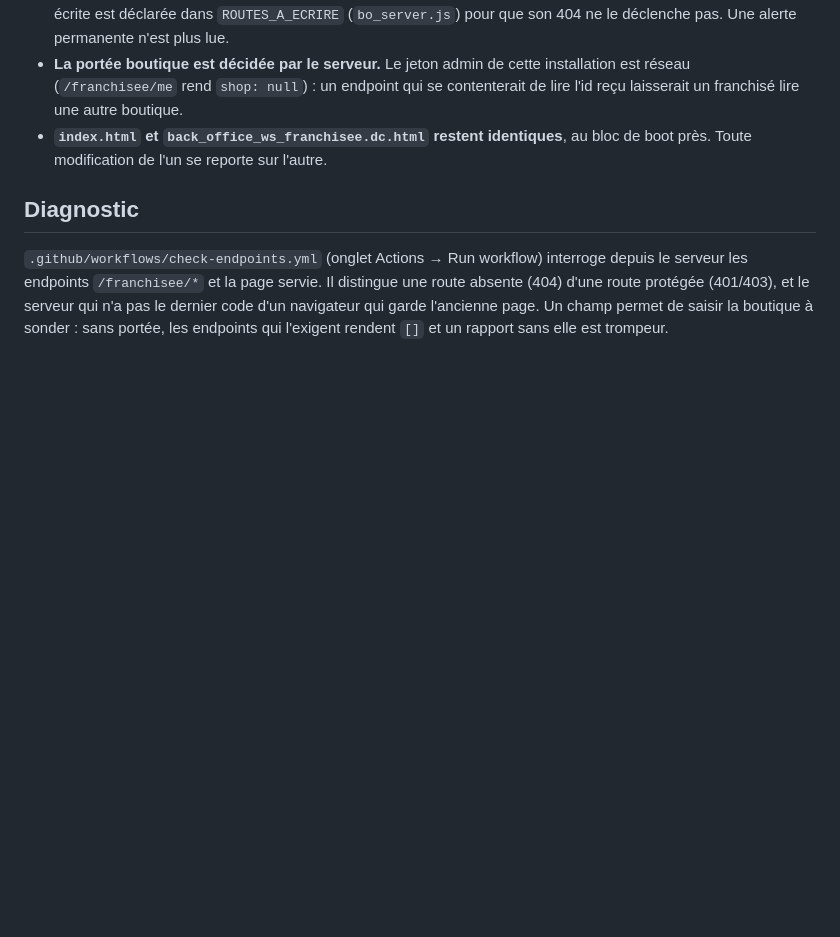
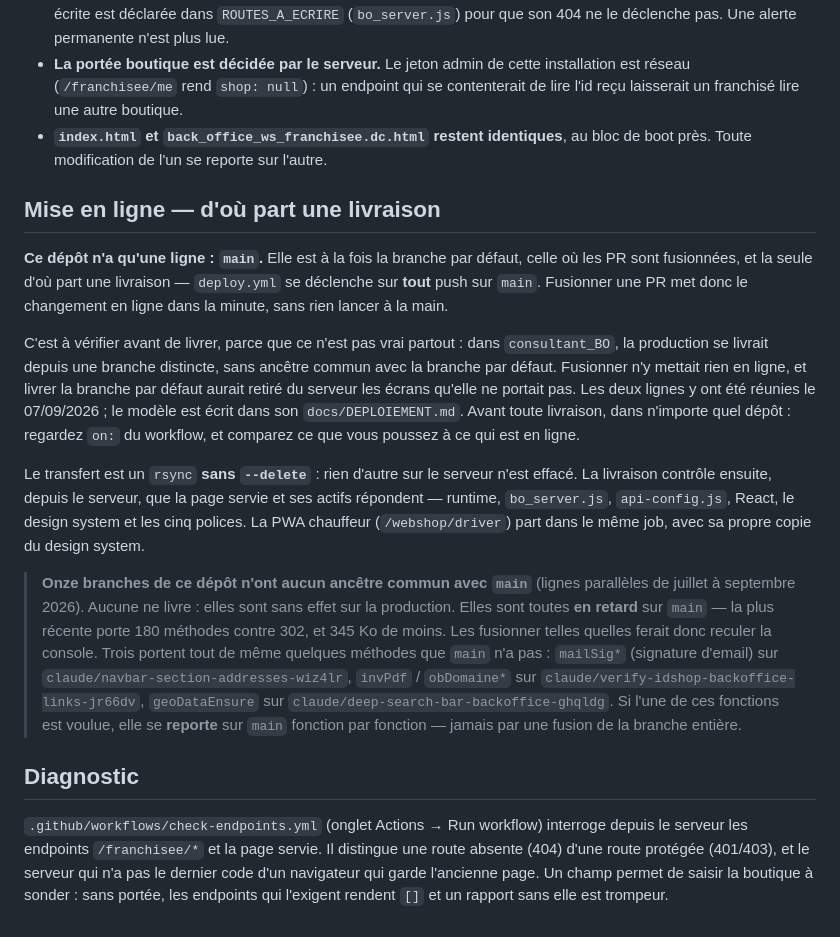
Before and after one commit to samsam2703MFC/back_office_ws_franchisee, a Markdown page: CLAUDE.md, the part around the change. Rendered like a GitHub page; blank space fills up the shorter version.

Commit message:
Écrire d'où part une livraison, et ce que valent les branches orphelines
Rien, dans ce dépôt, ne disait qu'une fusion sur `main` met le changement en
ligne dans la minute — ni que ce n'est pas vrai partout. Dans `consultant_BO`,
la production se livrait depuis une branche sans ancêtre commun avec la branche
par défaut : fusionner n'y mettait rien en ligne, et livrer la branche par
défaut aurait retiré des écrans du serveur. Une livraison lancée par erreur
depuis la mauvaise branche y a été annulée 48 secondes après son départ,
transfert déjà passé. Les deux lignes y ont été réunies depuis.

La nouvelle section dit donc, pour ce dépôt-ci : une seule ligne, `main`, qui
livre à chaque push ; le transfert en `rsync` sans `--delete` ; le contrôle des
actifs depuis le serveur ; la PWA chauffeur livrée dans le même job. Et la
consigne qui aurait évité l'incident : avant de livrer, lire le `on:` du
workflow et comparer ce qu'on pousse à ce qui est en ligne.

Elle consigne aussi ce que j'ai mesuré ici : onze branches n'ont AUCUN ancêtre
commun avec `main`. Aucune ne livre, et toutes sont en retard — la plus récente
porte 180 méthodes contre 302, 345 Ko de moins. Les fusionner ferait reculer la
console. Trois portent malgré tout des méthodes absentes de `main` (`mailSig*`,
`invPdf`/`obDomaine*`, `geoDataEnsure`) : si ces fonctions sont voulues, elles
se reportent une par une, jamais par une fusion de branche.

Co-Authored-By: Claude Opus 5 <noreply@anthropic.com>
Claude-Session: https://claude.ai/code/session_013LRrxeTg7kh88zacfbL63P

```diff
--- a/CLAUDE.md
+++ b/CLAUDE.md
@@ -82,6 +82,40 @@ des écrans au navigateur — API absente **et** API présente.
 - **`index.html` et `back_office_ws_franchisee.dc.html` restent identiques**,
   au bloc de boot près. Toute modification de l'un se reporte sur l'autre.
 
+## Mise en ligne — d'où part une livraison
+
+**Ce dépôt n'a qu'une ligne : `main`.** Elle est à la fois la branche par
+défaut, celle où les PR sont fusionnées, et la seule d'où part une livraison —
+`deploy.yml` se déclenche sur **tout** push sur `main`. Fusionner une PR met
+donc le changement en ligne dans la minute, sans rien lancer à la main.
+
+C'est à vérifier avant de livrer, parce que ce n'est pas vrai partout : dans
+`consultant_BO`, la production se livrait depuis une branche distincte, sans
+ancêtre commun avec la branche par défaut. Fusionner n'y mettait rien en ligne,
+et livrer la branche par défaut aurait retiré du serveur les écrans qu'elle ne
+portait pas. Les deux lignes y ont été réunies le 07/09/2026 ; le modèle est
+écrit dans son `docs/DEPLOIEMENT.md`. Avant toute livraison, dans n'importe
+quel dépôt : regardez `on:` du workflow, et comparez ce que vous poussez à ce
+qui est en ligne.
+
+Le transfert est un `rsync` **sans `--delete`** : rien d'autre sur le serveur
+n'est effacé. La livraison contrôle ensuite, depuis le serveur, que la page
+servie et ses actifs répondent — runtime, `bo_server.js`, `api-config.js`,
+React, le design system et les cinq polices. La PWA chauffeur (`/webshop/driver`)
+part dans le même job, avec sa propre copie du design system.
+
+> **Onze branches de ce dépôt n'ont aucun ancêtre commun avec `main`** (lignes
+> parallèles de juillet à septembre 2026). Aucune ne livre : elles sont sans
+> effet sur la production. Elles sont toutes **en retard** sur `main` — la plus
+> récente porte 180 méthodes contre 302, et 345 Ko de moins. Les fusionner
+> telles quelles ferait donc reculer la console. Trois portent tout de même
+> quelques méthodes que `main` n'a pas : `mailSig*` (signature d'email) sur
+> `claude/navbar-section-addresses-wiz4lr`, `invPdf` / `obDomaine*` sur
+> `claude/verify-idshop-backoffice-links-jr66dv`, `geoDataEnsure` sur
+> `claude/deep-search-bar-backoffice-ghqldg`. Si l'une de ces fonctions est
+> voulue, elle se **reporte** sur `main` fonction par fonction — jamais par une
+> fusion de la branche entière.
+
 ## Diagnostic
 
 `.github/workflows/check-endpoints.yml` (onglet Actions → Run workflow)
```
